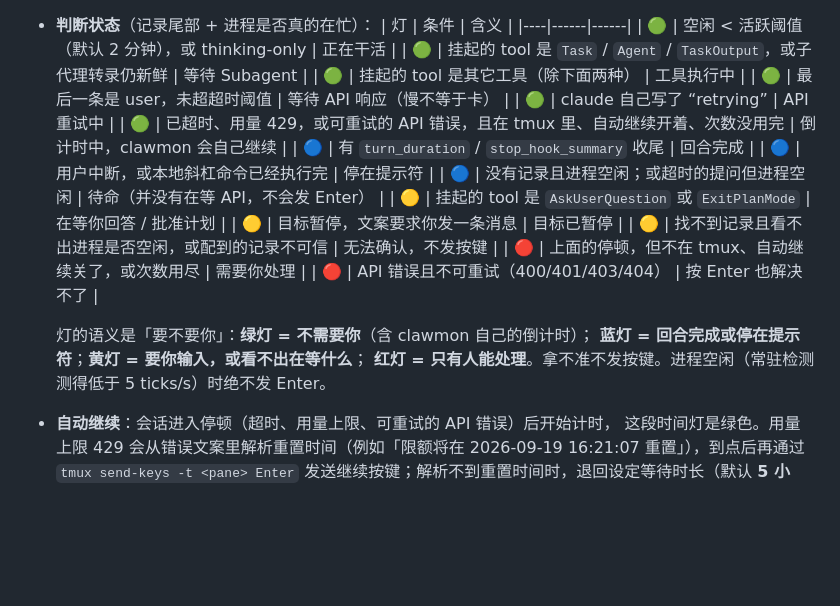
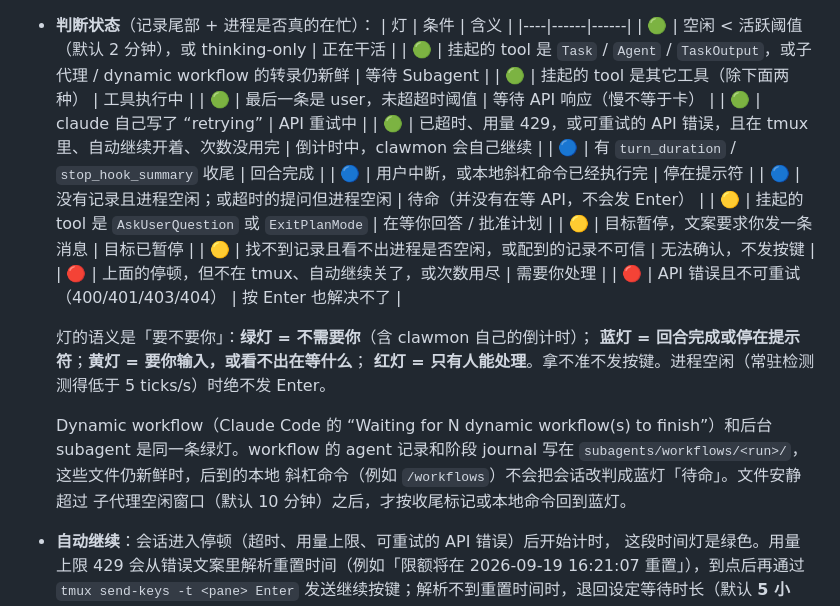
Before and after one commit to johnfu-ai/clawmon, a Markdown page: README.md, the part around the change. Rendered like a GitHub page; blank space fills up the shorter version.

```diff
--- a/README.md
+++ b/README.md
@@ -38,7 +38,7 @@ Claude Code 终端会话，用 **红 / 黄 / 蓝 / 绿灯** 展示状态，并
   | 灯 | 条件 | 含义 |
   |----|------|------|
   | 🟢 | 空闲 < 活跃阈值（默认 2 分钟），或 thinking-only | 正在干活 |
-  | 🟢 | 挂起的 tool 是 `Task` / `Agent` / `TaskOutput`，或子代理转录仍新鲜 | 等待 Subagent |
+  | 🟢 | 挂起的 tool 是 `Task` / `Agent` / `TaskOutput`，或子代理 / dynamic workflow 的转录仍新鲜 | 等待 Subagent |
   | 🟢 | 挂起的 tool 是其它工具（除下面两种） | 工具执行中 |
   | 🟢 | 最后一条是 user，未超超时阈值 | 等待 API 响应（慢不等于卡） |
   | 🟢 | claude 自己写了 “retrying” | API 重试中 |
@@ -56,6 +56,12 @@ Claude Code 终端会话，用 **红 / 黄 / 蓝 / 绿灯** 展示状态，并
   **蓝灯 = 回合完成或停在提示符**；**黄灯 = 要你输入，或看不出在等什么**；
   **红灯 = 只有人能处理**。拿不准不发按键。进程空闲（常驻检测测得低于
   5 ticks/s）时绝不发 Enter。
+
+  Dynamic workflow（Claude Code 的 “Waiting for N dynamic workflow(s) to
+  finish”）和后台 subagent 是同一条绿灯。workflow 的 agent 记录和阶段
+  journal 写在 `subagents/workflows/<run>/`，这些文件仍新鲜时，后到的本地
+  斜杠命令（例如 `/workflows`）不会把会话改判成蓝灯「待命」。文件安静超过
+  子代理空闲窗口（默认 10 分钟）之后，才按收尾标记或本地命令回到蓝灯。
 - **自动继续**：会话进入停顿（超时、用量上限、可重试的 API 错误）后开始计时，
   这段时间灯是绿色。用量上限 429 会从错误文案里解析重置时间（例如「限额将在
   2026-09-19 16:21:07 重置」），到点后再通过 `tmux send-keys -t <pane> Enter`
```
Also changed, not shown: CLAUDE.md (+7 -4 lines), docs/prd.md (+4 -3 lines).
